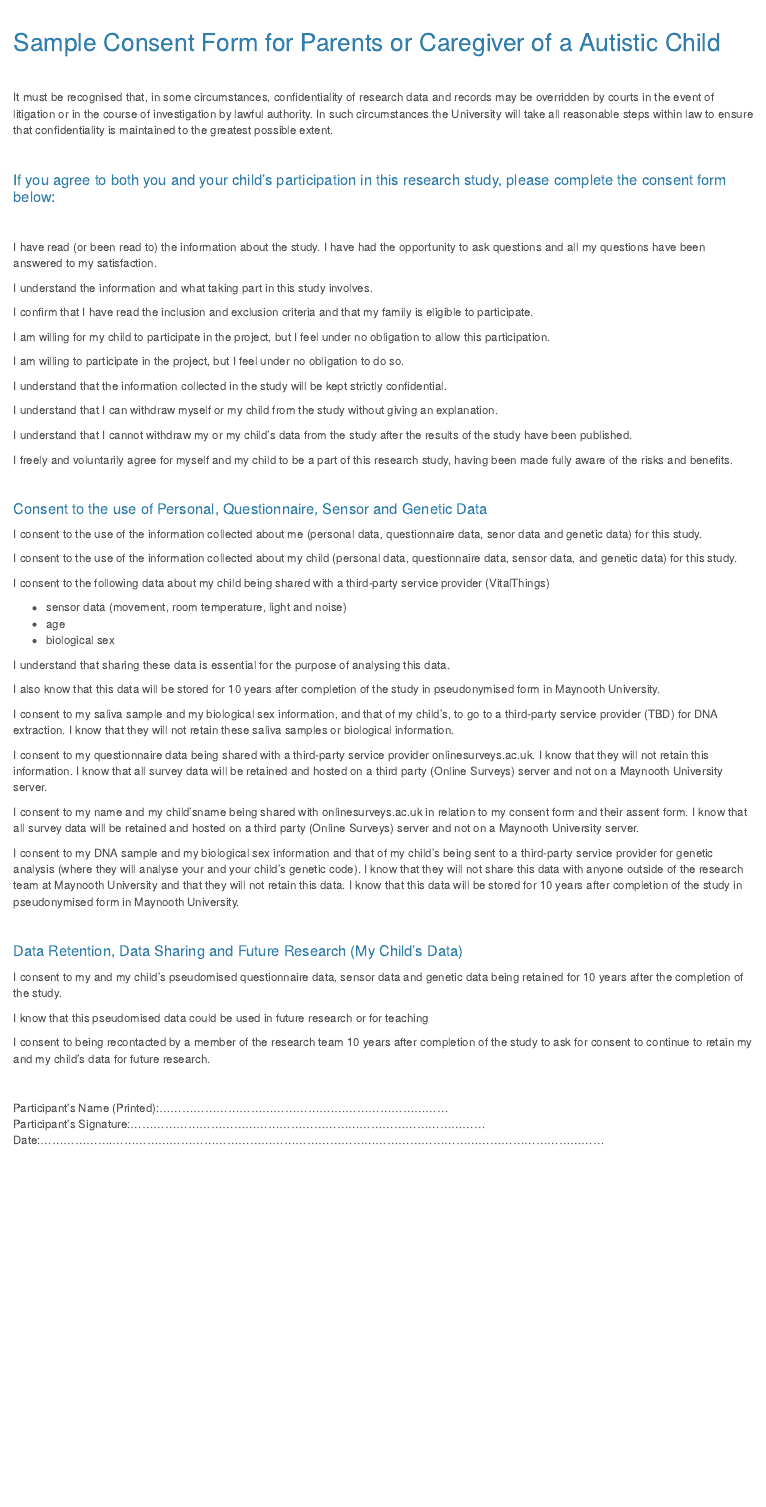
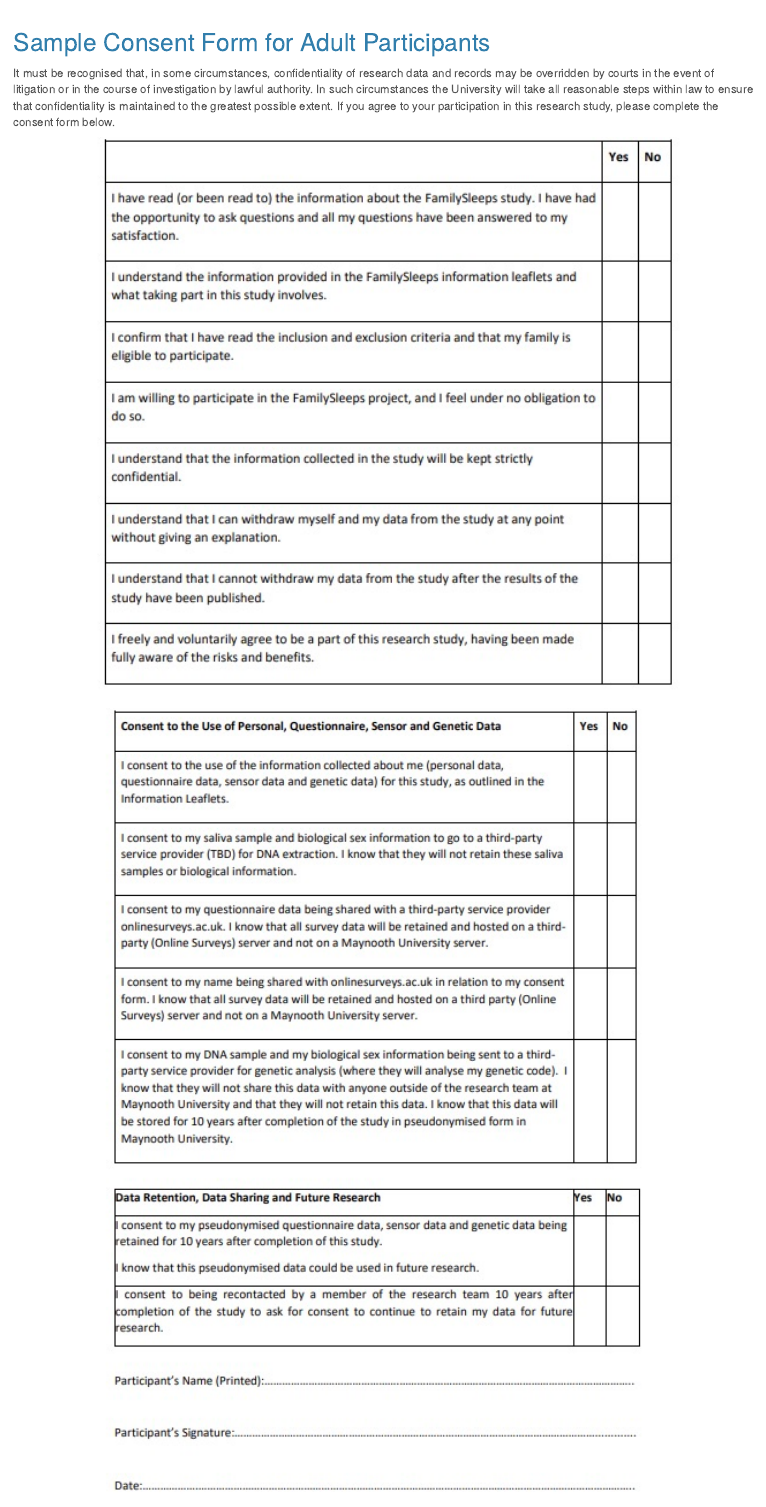
Before and after one commit to familysleeps/PIL, an R Markdown document (consentasd.Rmd): the page in a window 1100 px wide, from 340 px down. Rendered offline with R 4.5, knitr and Pandoc, with nearby package versions.

````diff
--- a/consentasd.Rmd
+++ b/consentasd.Rmd
@@ -11,72 +11,19 @@
 
 <br><br> <!-- Add two line breaks -->
 
-##  Sample Consent Form for Parents or Caregiver of a Autistic Child
-
-&nbsp;
+##  Sample Consent Form for Adult Participants
 
 It must be recognised that, in some circumstances, confidentiality of research data and records may be overridden by courts in the event of litigation or in the course of investigation by lawful authority. In such circumstances the University will take all reasonable steps within law to ensure that confidentiality is maintained to the greatest possible extent.
+If you agree to your participation in this research study, please complete the consent form below.
 
-&nbsp;
+```{r page1,fig.align='center', fig.width=20,echo=FALSE, out.width="80%"}
+knitr::include_graphics("images/1.jpeg")
+```
 
-####  If you agree to both you and your child’s participation in this research study, please complete the consent form below:
+```{r page2,fig.align='center', fig.width=20,echo=FALSE, out.width="80%"}
+knitr::include_graphics("images/2.jpeg")
+```
 
-&nbsp;
-
-I have read (or been read to) the information about the study. I have had the opportunity to ask questions and all my questions have been answered to my satisfaction.
-
-I understand the information and what taking part in this study involves.
-
-I confirm that I have read the inclusion and exclusion criteria and that my family is eligible to participate.
-
-I am willing for my child to participate in the project, but I feel under no obligation to allow this participation.
-
-I am willing to participate in the project, but I feel under no obligation to do so.
-
-I understand that the information collected in the study will be kept strictly confidential.
-
-I understand that I can withdraw myself or my child from the study without giving an explanation.
-
-I understand that I cannot withdraw my or my child’s data from the study after the results of the study have been published.
-
-I freely and voluntarily agree for myself and my child to be a part of this research study, having been made fully aware of the risks and benefits.
-
-
-&nbsp;
-
-####   Consent to the use of Personal, Questionnaire, Sensor and Genetic Data
-
-I consent to the use of the information collected about me (personal data, questionnaire data, senor data and genetic data) for this study.
-
-I consent to the use of the information collected about my child (personal data, questionnaire data, sensor data, and genetic data) for this study.
-
-I consent to the following data about my child being shared with a third-party service provider (VitalThings)
-
-* sensor data (movement, room temperature, light and noise)
-* age
-* biological sex
-
-I understand that sharing these data is essential for the purpose of analysing this data.
-
-I also know that this data will be stored for 10 years after completion of the study in pseudonymised form in Maynooth University.
-
-I consent to my saliva sample and my biological sex information, and that of my child’s, to go to a third-party service provider (TBD) for DNA extraction. I know that they will not retain these saliva samples or biological information.
-
-I consent to my questionnaire data being shared with a third-party service provider onlinesurveys.ac.uk. I know that they will not retain this information. I know that all survey data will be retained and hosted on a third party (Online Surveys) server and not on a Maynooth University server.
-
-I consent to my name and my child'sname being shared with onlinesurveys.ac.uk in relation to my consent form and their assent form. I know that all survey data will be retained and hosted on a third party (Online Surveys) server and not on a Maynooth University server.
-
-I consent to my DNA sample and my biological sex information and that of my child’s being sent to a third-party service provider for genetic analysis (where they will analyse your and your child’s genetic code).  I know that they will not share this data with anyone outside of the research team at Maynooth University and that they will not retain this data. I know that this data will be stored for 10 years after completion of the study in pseudonymised form in Maynooth University.
-
-&nbsp;
-
-####  Data Retention, Data Sharing and Future Research (My Child’s Data)
-
-I consent to my and my child’s pseudomised questionnaire data, sensor data and genetic data being retained for 10 years after the completion of the study.
-
-I know that this pseudomised data could be used in future research or for teaching
-
-I consent to being recontacted by a member of the research team 10 years after completion of the study to ask for consent to continue to retain my and my child’s data for future research.
 
 
 &nbsp;
````
Also changed, not shown: assentasd.Rmd (+0 -2 lines), 5 other files.
